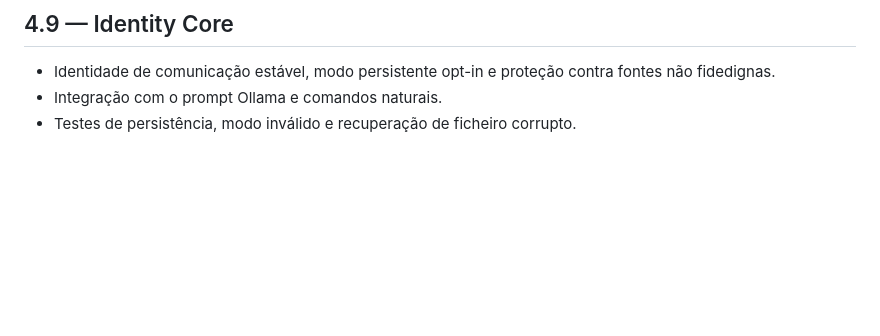
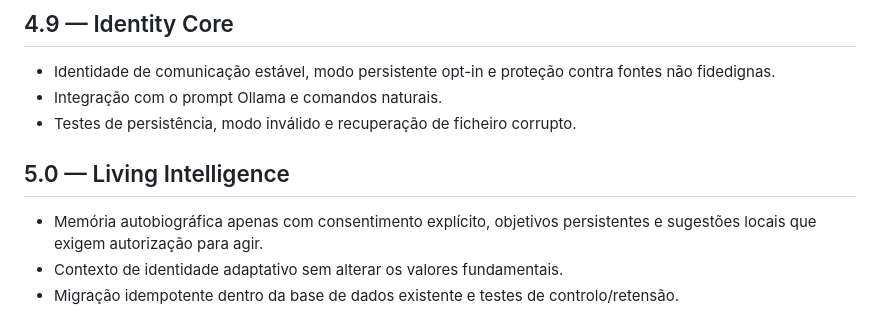
Before and after one commit to Diogofgg05/Expecto-Assistant, a Markdown page: CHANGELOG.md, the part around the change. Drawn GitHub-style; blank space fills up the shorter version.

Commit message:
feat(5.0): CHANGELOG.md

```diff
--- a/CHANGELOG.md
+++ b/CHANGELOG.md
@@ -160,3 +160,8 @@ Motor local de ingestão PDF com FTS5, páginas/citações, verificações de in
 - Identidade de comunicação estável, modo persistente opt-in e proteção contra fontes não fidedignas.
 - Integração com o prompt Ollama e comandos naturais.
 - Testes de persistência, modo inválido e recuperação de ficheiro corrupto.
+
+## 5.0 — Living Intelligence
+- Memória autobiográfica apenas com consentimento explícito, objetivos persistentes e sugestões locais que exigem autorização para agir.
+- Contexto de identidade adaptativo sem alterar os valores fundamentais.
+- Migração idempotente dentro da base de dados existente e testes de controlo/retensão.
```
